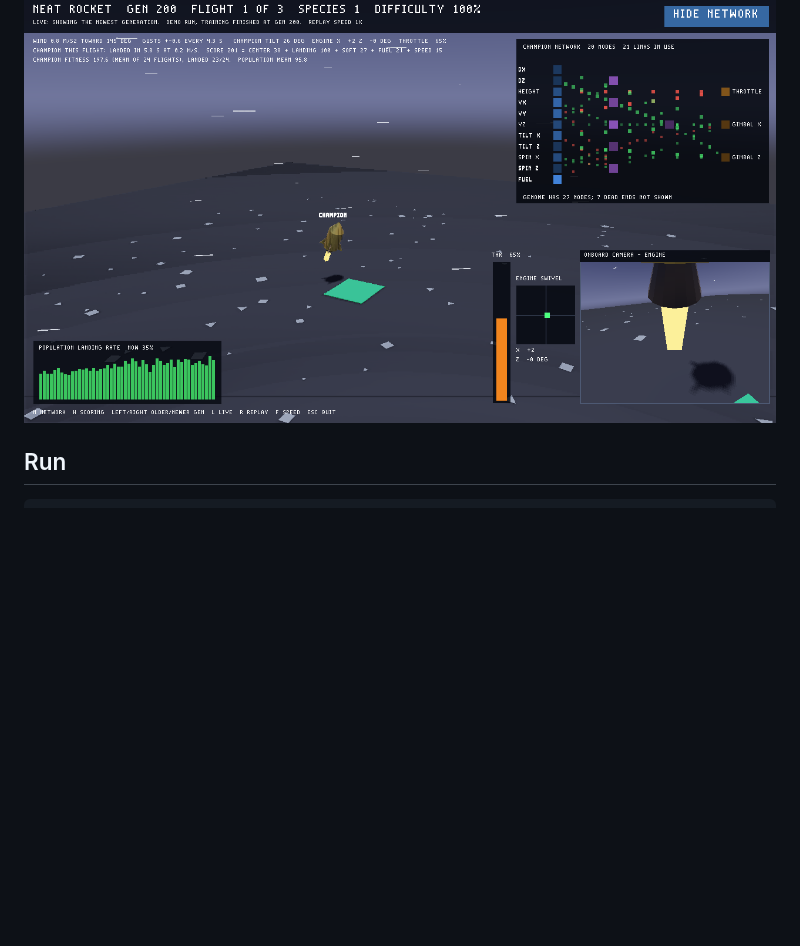
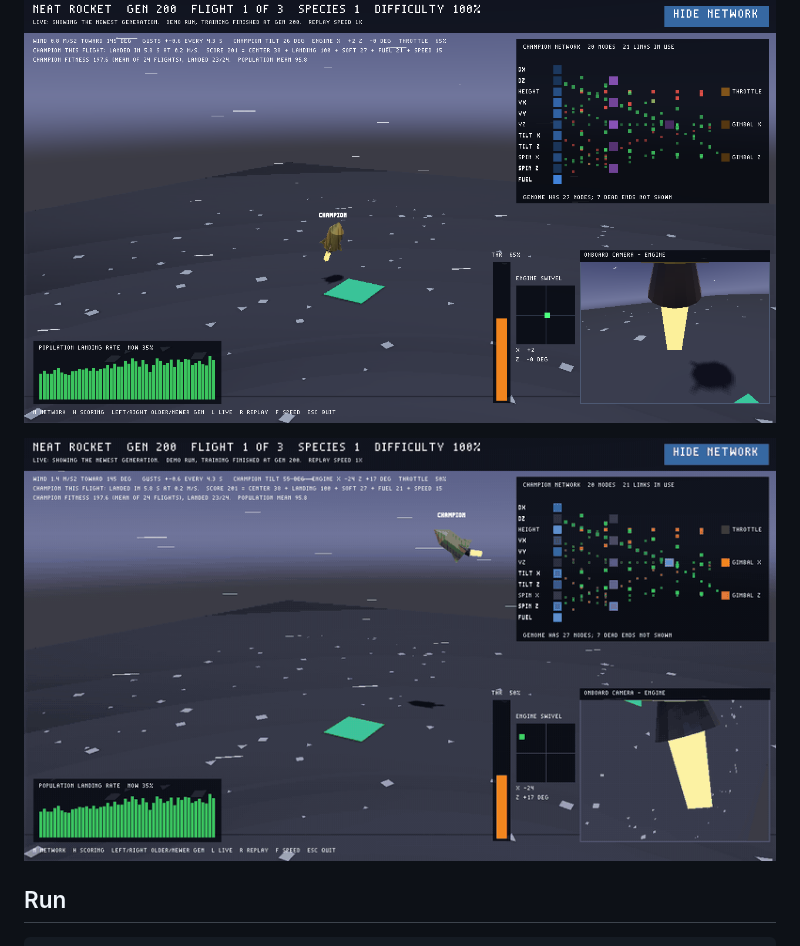
Before and after one commit to ralthor/acuppa, a Markdown page: neat_rocket/README.md, the part around the change. Rendered like a GitHub page; pictures changed too: neat_rocket/docs/rocket.gif (added); blank space fills up the shorter version.

```diff
--- a/neat_rocket/README.md
+++ b/neat_rocket/README.md
@@ -8,6 +8,8 @@ touchdown. The engine pushes through `apply_force_at`, the engine API added
 for this, so a swiveled engine both pushes and turns the rocket.
 
 ![Generation 200: the champion rocket steers toward the pad; its network is on the right and its onboard camera, throttle, and engine swivel gauges are at the bottom right](docs/viewer.png)
+
+![A generation 200 landing seen from outside and from the onboard engine camera, then a generation 5 crash that cuts the camera signal](docs/rocket.gif)
 
 ## Run
 
```
Also changed, not shown: neat_lab/README.md (+8 -0 lines).
